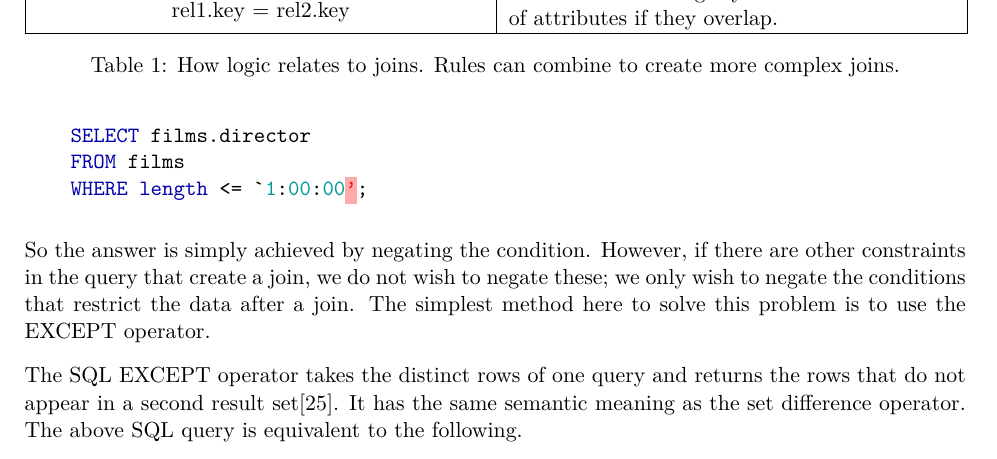
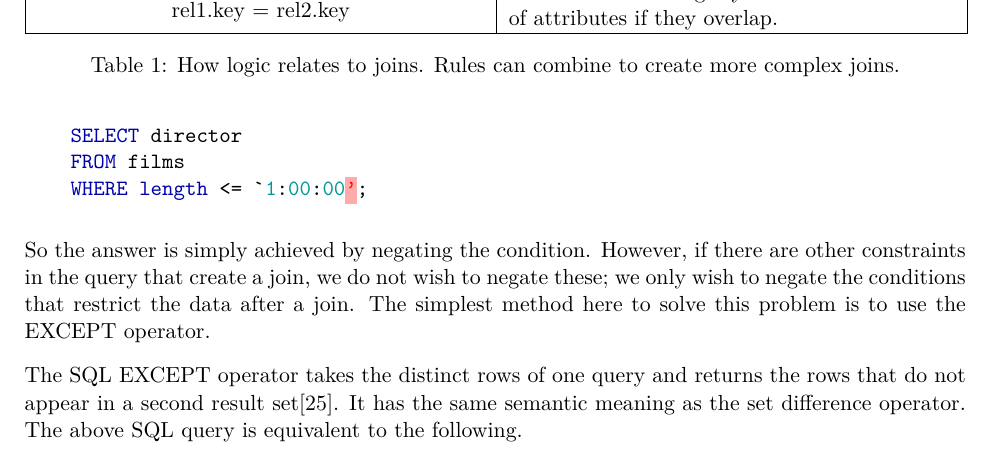
Before and after one commit to Tedworthy/ATLAST, a LaTeX document (report/report.tex): part of page 18 of 48, cut so that both start at the same text. Compiled offline with pdfLaTeX.

Commit message:
Moar minor changes

```diff
--- a/report/report.tex
+++ b/report/report.tex
@@ -938,7 +938,7 @@ Rather than going head to head we realised that our project needed to approach t
     fid, and the length of that film is above one hour. We could formulate the
     translation as below:
     \begin{minted}{sql}
-    SELECT films.director
+    SELECT director
     FROM films
     WHERE length <= `1:00:00';
     \end{minted}
@@ -952,16 +952,14 @@ Rather than going head to head we realised that our project needed to approach t
     the rows that do not appear in a second result set\cite{wiki:EXCEPT}. It
     has the same semantic meaning as the set difference operator. The
     above SQL query is equivalent to the following.
-
     \begin{minted}{sql}
-    SELECT films.director
+    SELECT director
     FROM films
     EXCEPT
-    SELECT films.director
+    SELECT director
     FROM films
     WHERE length > '1:00:00';
     \end{minted}
-
   \subsubsection{NULL Values}
     The SQL language implements three-valued logic. A condition can either
     translate to TRUE, FALSE or UNKNOWN.
```
